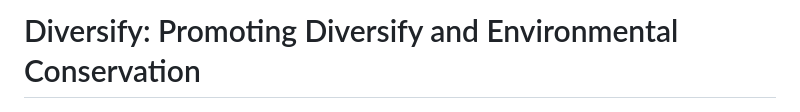
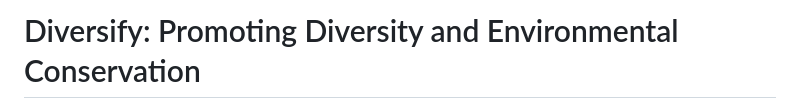
Before and after one commit to sanjana-vivek/Diversify, a Markdown page: README.md, the part around the change. Drawn GitHub-style.

```diff
--- a/README.md
+++ b/README.md
@@ -1,4 +1,4 @@
-# Diversify: Promoting Diversify and Environmental Conservation
+# Diversify: Promoting Diversity and Environmental Conservation
 
 <img src="assets/images/diversify_logo.png" alt="Diversify Logo" width="400">
 
```
